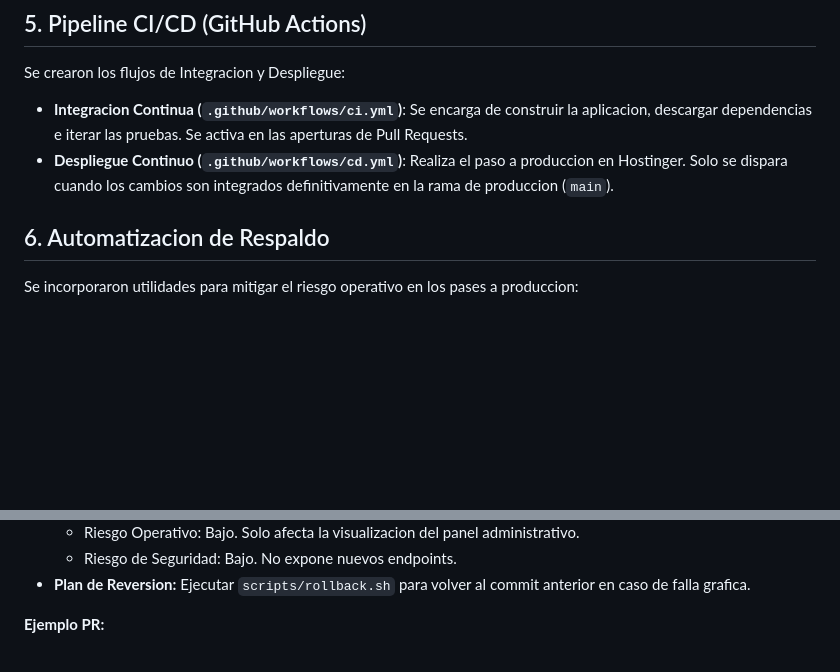
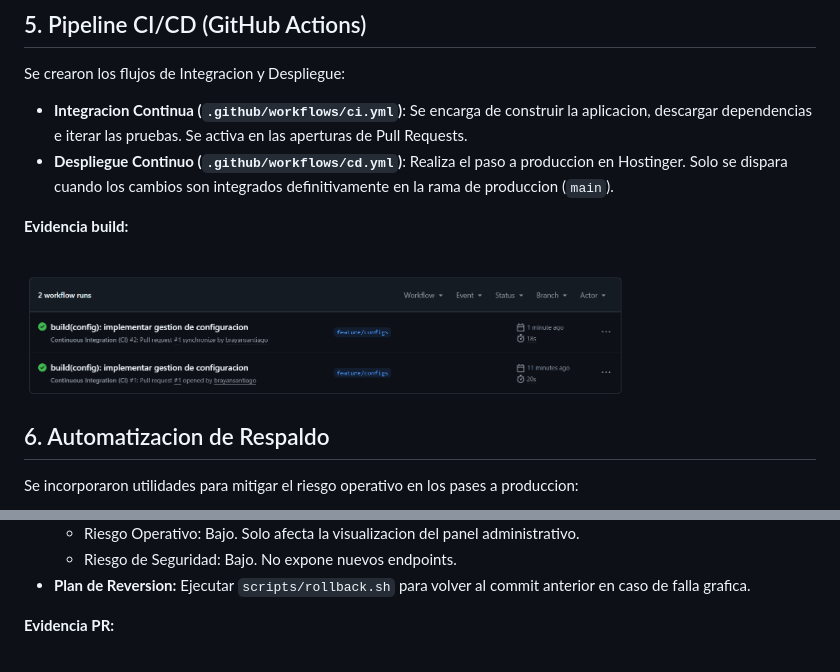
Before and after one commit to maovalled/sns, a Markdown page: README.md, 2 parts joined by grey strips. Drawn GitHub-style; pictures changed too: img/ci-cd.png (added); blank space fills up the shorter version.

```diff
--- a/README.md
+++ b/README.md
@@ -53,6 +53,13 @@ Se crearon los flujos de Integracion y Despliegue:
 - **Integracion Continua (`.github/workflows/ci.yml`)**: Se encarga de construir la aplicacion, descargar dependencias e iterar las pruebas. Se activa en las aperturas de Pull Requests.
 - **Despliegue Continuo (`.github/workflows/cd.yml`)**: Realiza el paso a produccion en Hostinger. Solo se dispara cuando los cambios son integrados definitivamente en la rama de produccion (`main`).
 
+**Evidencia build:**
+
+<br>
+<img src="./img/ci-cd.png" alt="PR" width="600" style="border:1px solid #ccc; display:block;" />
+<br>
+
+
 ## 6. Automatizacion de Respaldo
 Se incorporaron utilidades para mitigar el riesgo operativo en los pases a produccion:
 - `scripts/backup.sh`: Automatiza el volcado preventivo de la base de datos y de la configuracion antes de desplegar.
@@ -74,7 +81,7 @@ Se establecio una plantilla de integracion (`.github/PULL_REQUEST_TEMPLATE.md`)
 - **Plan de Reversion:** Ejecutar `scripts/rollback.sh` para volver al commit anterior en caso de falla grafica.
 
 
-**Ejemplo PR:**
+**Evidencia PR:**
 
 <br>
 <img src="./img/pr.png" alt="PR" width="600" style="border:1px solid #ccc; display:block;" />
```
